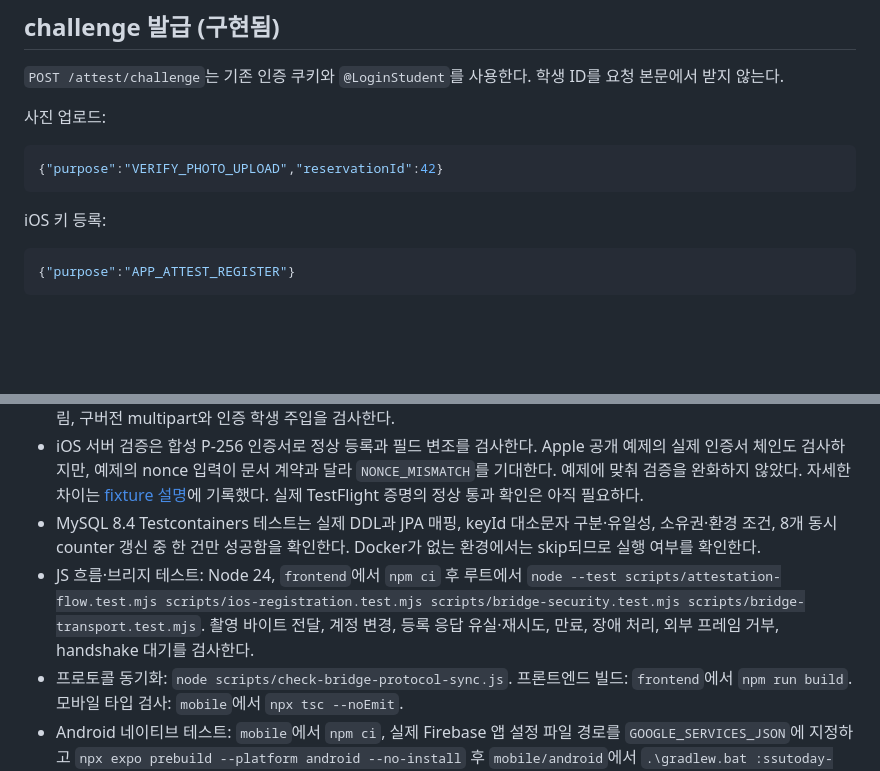
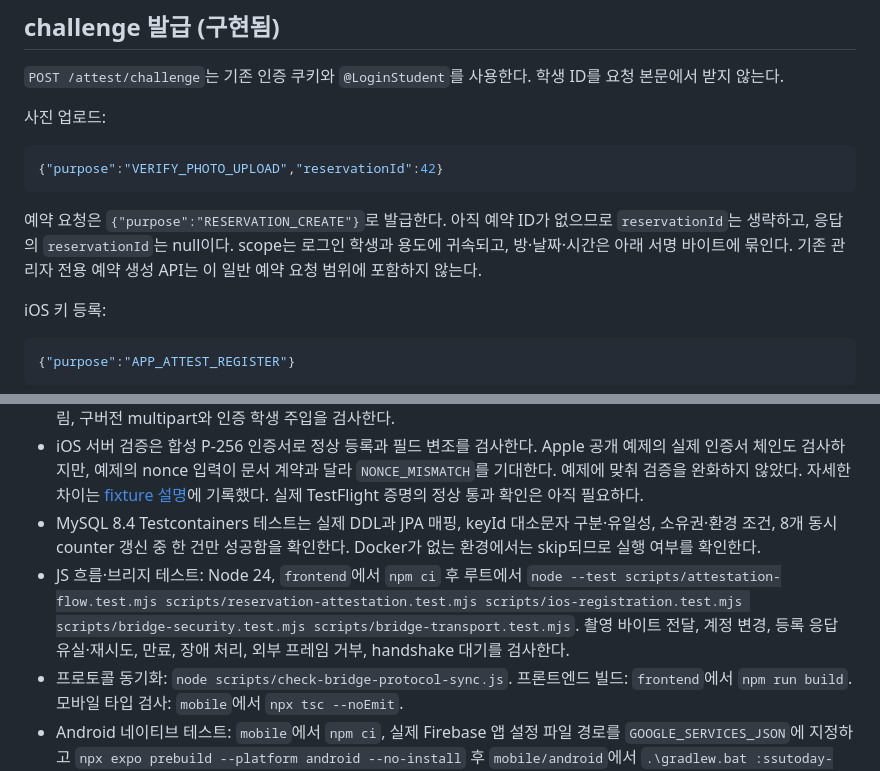
Before and after one commit to jonghokim27/ssutoday-v3, a Markdown page: docs/attestation.md, 2 parts joined by grey strips. Rendered like a GitHub page; blank space fills up the shorter version.

````diff
--- a/docs/attestation.md
+++ b/docs/attestation.md
@@ -37,6 +37,8 @@
 ```json
 {"purpose":"VERIFY_PHOTO_UPLOAD","reservationId":42}
 ```
+
+예약 요청은 `{"purpose":"RESERVATION_CREATE"}`로 발급한다. 아직 예약 ID가 없으므로 `reservationId`는 생략하고, 응답의 `reservationId`는 null이다. scope는 로그인 학생과 용도에 귀속되고, 방·날짜·시간은 아래 서명 바이트에 묶인다. 기존 관리자 전용 예약 생성 API는 이 일반 예약 요청 범위에 포함하지 않는다.
 
 iOS 키 등록:
 
@@ -201,7 +230,7 @@ EAS Build는 App Attest entitlement의 capability 동기화를 지원한다. 배
 - 업로드 테스트는 사진/학생/예약/challenge 변경, 동일 challenge 재사용, 관찰/강제 모드, 동일 바이트 저장, 커밋 후 알림, 구버전 multipart와 인증 학생 주입을 검사한다.
 - iOS 서버 검증은 합성 P-256 인증서로 정상 등록과 필드 변조를 검사한다. Apple 공개 예제의 실제 인증서 체인도 검사하지만, 예제의 nonce 입력이 문서 계약과 달라 `NONCE_MISMATCH`를 기대한다. 예제에 맞춰 검증을 완화하지 않았다. 자세한 차이는 [fixture 설명](../ssutoday-common/ssutoday-adapter/src/test/resources/attestation/README.md)에 기록했다. 실제 TestFlight 증명의 정상 통과 확인은 아직 필요하다.
 - MySQL 8.4 Testcontainers 테스트는 실제 DDL과 JPA 매핑, keyId 대소문자 구분·유일성, 소유권·환경 조건, 8개 동시 counter 갱신 중 한 건만 성공함을 확인한다. Docker가 없는 환경에서는 skip되므로 실행 여부를 확인한다.
-- JS 흐름·브리지 테스트: Node 24, `frontend`에서 `npm ci` 후 루트에서 `node --test scripts/attestation-flow.test.mjs scripts/ios-registration.test.mjs scripts/bridge-security.test.mjs scripts/bridge-transport.test.mjs`. 촬영 바이트 전달, 계정 변경, 등록 응답 유실·재시도, 만료, 장애 처리, 외부 프레임 거부, handshake 대기를 검사한다.
+- JS 흐름·브리지 테스트: Node 24, `frontend`에서 `npm ci` 후 루트에서 `node --test scripts/attestation-flow.test.mjs scripts/reservation-attestation.test.mjs scripts/ios-registration.test.mjs scripts/bridge-security.test.mjs scripts/bridge-transport.test.mjs`. 촬영 바이트 전달, 계정 변경, 등록 응답 유실·재시도, 만료, 장애 처리, 외부 프레임 거부, handshake 대기를 검사한다.
 - 프로토콜 동기화: `node scripts/check-bridge-protocol-sync.js`. 프론트엔드 빌드: `frontend`에서 `npm run build`. 모바일 타입 검사: `mobile`에서 `npx tsc --noEmit`.
 - Android 네이티브 테스트: `mobile`에서 `npm ci`, 실제 Firebase 앱 설정 파일 경로를 `GOOGLE_SERVICES_JSON`에 지정하고 `npx expo prebuild --platform android --no-install` 후 `mobile/android`에서 `.\gradlew.bat :ssutoday-attestation:testDebugUnitTest` (JDK 21, Android SDK). 서버 고정 해시 벡터, 계정·예약 바인딩, TTL, 폐기, 8개 동시 소모를 검사한다.
 - 모바일 JS 번들: `mobile`에서 `npx expo export --platform android --platform ios --output-dir ../build/attestation-mobile-bundle`. 이는 iOS 네이티브 컴파일이나 실기기 검증을 대체하지 않는다.
````
Also changed, not shown: other parts of docs/attestation.md (+37 -10 lines), docs/attestation-security-review.md (added, +40 -0 lines), plan.md (+1 -1 lines).
